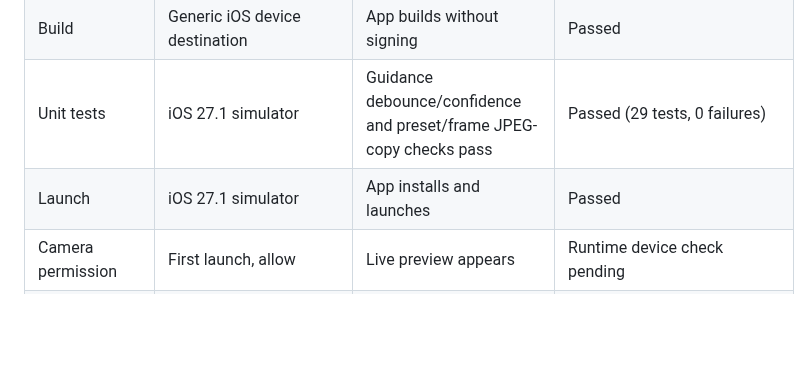
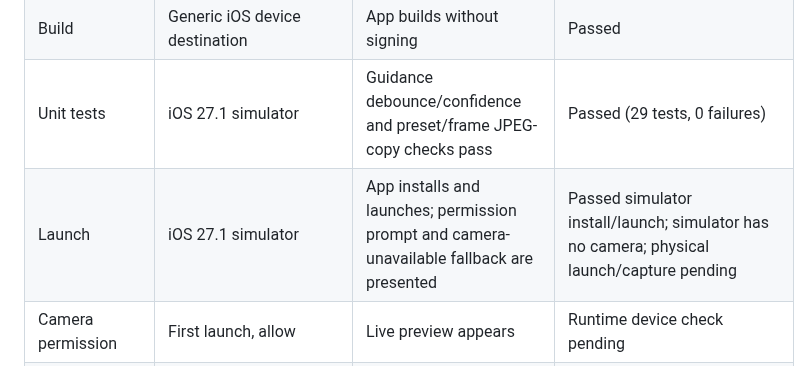
Before and after one commit to MithunDB/FramedLocal, a Markdown page: docs/TEST_MATRIX.md, the part around the change. Drawn GitHub-style; blank space fills up the shorter version.

```diff
--- a/docs/TEST_MATRIX.md
+++ b/docs/TEST_MATRIX.md
@@ -5,7 +5,7 @@
 | Build | iOS 27.1 simulator | App builds without signing | Passed |
 | Build | Generic iOS device destination | App builds without signing | Passed |
 | Unit tests | iOS 27.1 simulator | Guidance debounce/confidence and preset/frame JPEG-copy checks pass | Passed (29 tests, 0 failures) |
-| Launch | iOS 27.1 simulator | App installs and launches | Passed |
+| Launch | iOS 27.1 simulator | App installs and launches; permission prompt and camera-unavailable fallback are presented | Passed simulator install/launch; simulator has no camera; physical launch/capture pending |
 | Camera permission | First launch, allow | Live preview appears | Runtime device check pending |
 | Camera permission | Deny/revoke | Clear explanation and Settings route | Implemented; runtime check pending |
 | Camera selection | Rear and front | Correct camera preview and still | Explicit front mirroring configured for preview/analysis/still; physical-device check pending |
```
Also changed, not shown: docs/PROJECT_STATUS.md (+5 -0 lines).
